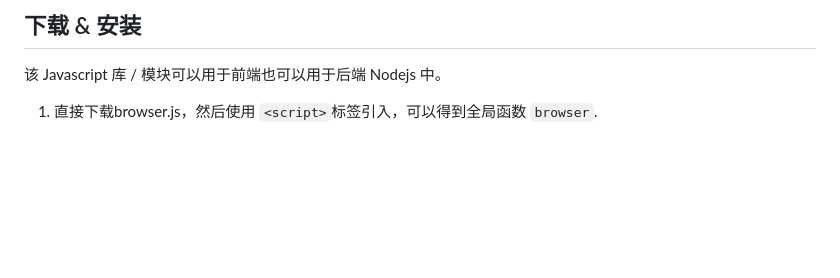
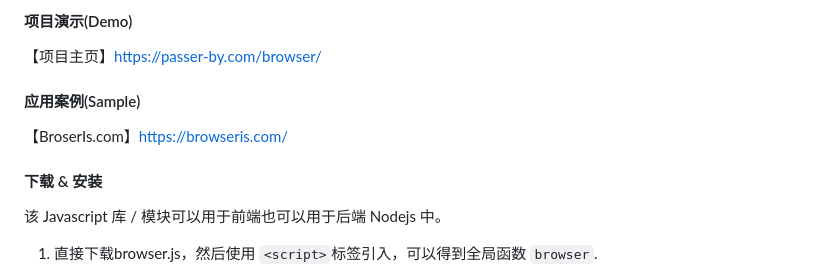
Before and after one commit to mumuy/browser, a Markdown page: README.md, the part around the change. Rendered like a GitHub page; blank space fills up the shorter version.

```diff
--- a/README.md
+++ b/README.md
@@ -1,4 +1,10 @@
-## 下载 & 安装
+#### 项目演示(Demo)
+【项目主页】[https://passer-by.com/browser/](https://passer-by.com/browser/)
+
+#### 应用案例(Sample)
+【BroserIs.com】[https://browseris.com/](https://browseris.com/)
+
+#### 下载 & 安装
 
 该 Javascript 库 / 模块可以用于前端也可以用于后端 Nodejs 中。
 
```
